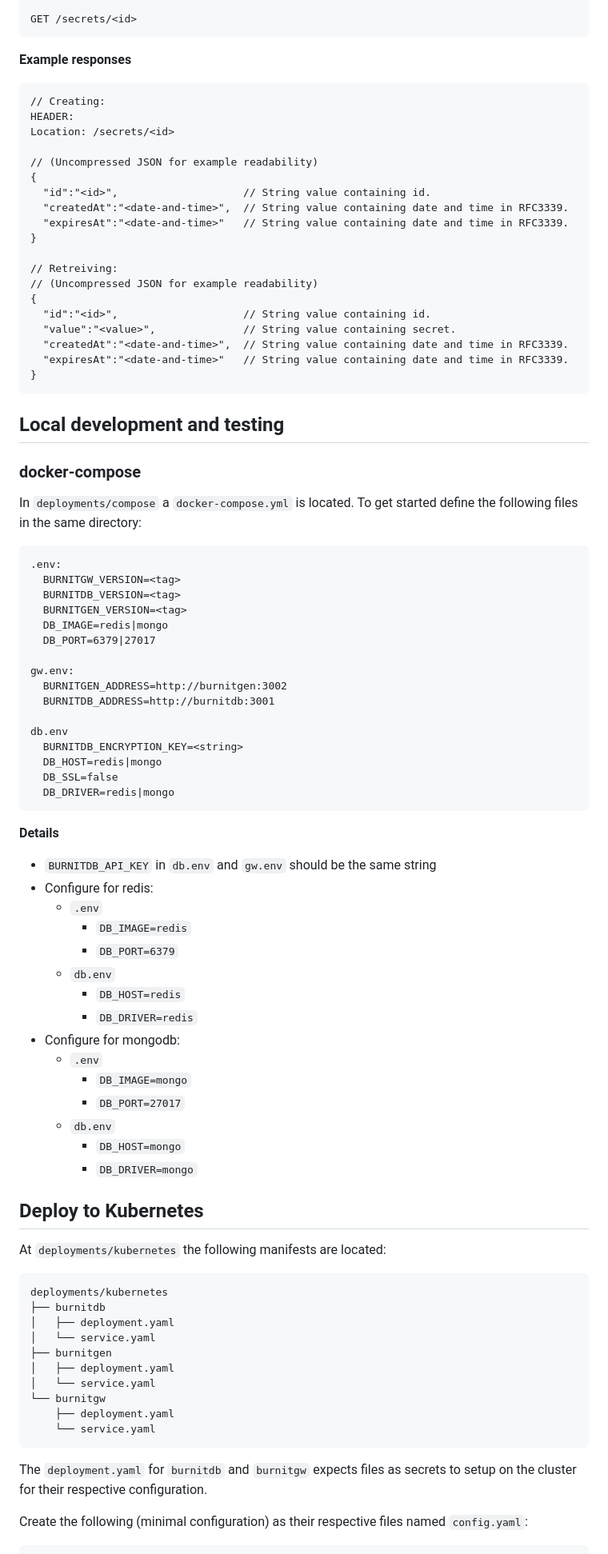
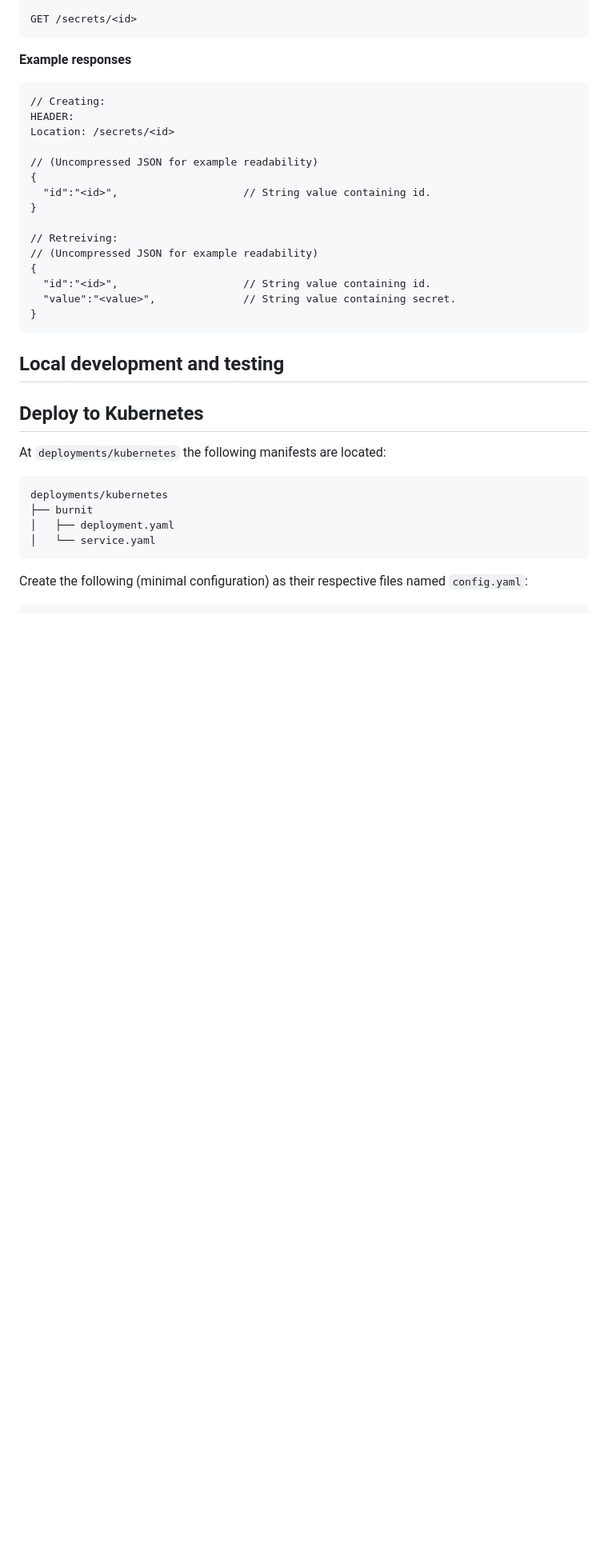
Before and after one commit to RedeployAB/burnit, a Markdown page: README.md, the part around one of its changes. Shown at 80% size. GitHub-like rendering; blank space fills up the shorter version.

Commit message:
docs: update readme

````diff
--- a/README.md
+++ b/README.md
@@ -128,8 +172,6 @@ Location: /secrets/<id>
 // (Uncompressed JSON for example readability)
 {
   "id":"<id>",                    // String value containing id.
-  "createdAt":"<date-and-time>",  // String value containing date and time in RFC3339.
-  "expiresAt":"<date-and-time>"   // String value containing date and time in RFC3339.
 }
 
 // Retreiving:
@@ -137,55 +179,10 @@ Location: /secrets/<id>
 {
   "id":"<id>",                    // String value containing id.
   "value":"<value>",              // String value containing secret.
-  "createdAt":"<date-and-time>",  // String value containing date and time in RFC3339.
-  "expiresAt":"<date-and-time>"   // String value containing date and time in RFC3339.
 }
 ```
 
 ## Local development and testing
-
-### docker-compose
-
-In `deployments/compose` a `docker-compose.yml` is located.
-To get started define the following files in the same directory:
-
-```
-.env:
-  BURNITGW_VERSION=<tag>
-  BURNITDB_VERSION=<tag>
-  BURNITGEN_VERSION=<tag>
-  DB_IMAGE=redis|mongo
-  DB_PORT=6379|27017
-
-gw.env:
-  BURNITGEN_ADDRESS=http://burnitgen:3002
-  BURNITDB_ADDRESS=http://burnitdb:3001
-
-db.env
-  BURNITDB_ENCRYPTION_KEY=<string>
-  DB_HOST=redis|mongo
-  DB_SSL=false
-  DB_DRIVER=redis|mongo
-```
-
-**Details**
-
-* `BURNITDB_API_KEY` in `db.env` and `gw.env` should be the same
-string
-* Configure for redis:
-  * `.env`
-    * `DB_IMAGE=redis`
-    * `DB_PORT=6379`
-  * `db.env`
-    * `DB_HOST=redis`
-    * `DB_DRIVER=redis`
-* Configure for mongodb:
-  * `.env`
-    * `DB_IMAGE=mongo`
-    * `DB_PORT=27017`
-  * `db.env`
-    * `DB_HOST=mongo`
-    * `DB_DRIVER=mongo`
 
 ## Deploy to Kubernetes
 
@@ -193,20 +190,10 @@ At `deployments/kubernetes` the following manifests are located:
 
 ```sh
 deployments/kubernetes
-├── burnitdb
+├── burnit
 │   ├── deployment.yaml
 │   └── service.yaml
-├── burnitgen
-│   ├── deployment.yaml
-│   └── service.yaml
-└── burnitgw
-    ├── deployment.yaml
-    └── service.yaml
 ```
-
-The `deployment.yaml` for `burnitdb` and `burnitgw` expects
-files as secrets to setup on the cluster for their
-respective configuration.
 
 Create the following (minimal configuration) as their respective files named `config.yaml`:
 
````
Also changed, not shown: other parts of README.md (+59 -44 lines).
